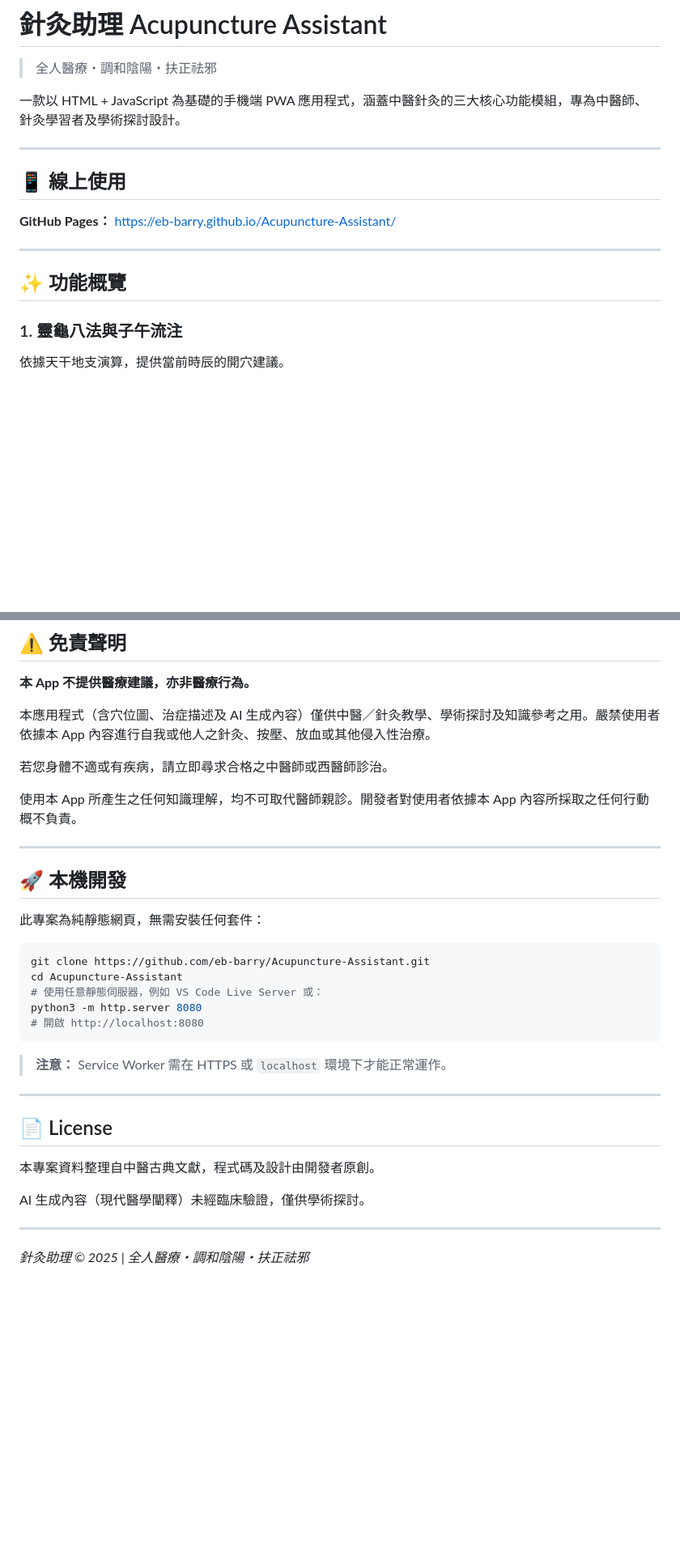
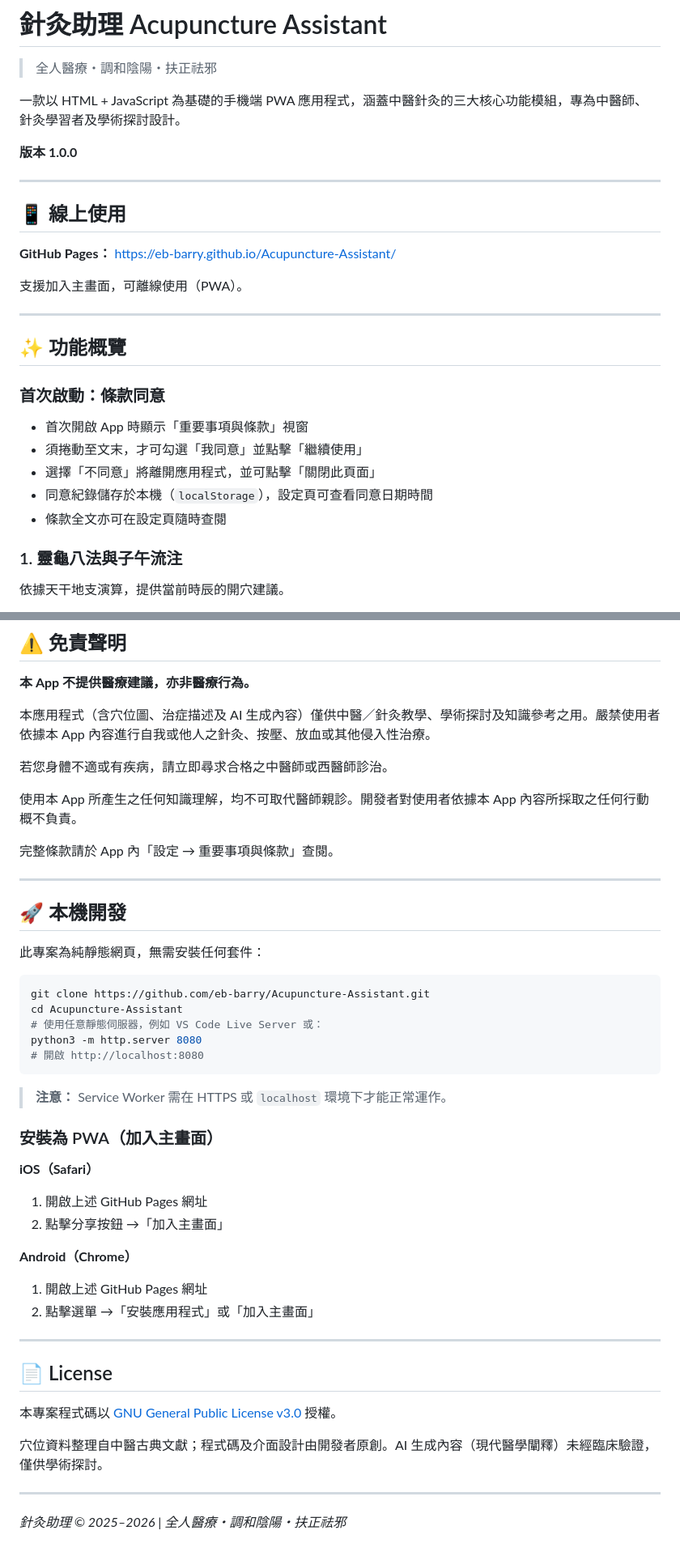
Before and after one commit to eb-barry/Acupuncture-Assistant, a Markdown page: README.md, 2 parts joined by grey strips. Shown at 81% size. Rendered like a GitHub page; blank space fills up the shorter version.

```diff
--- a/README.md
+++ b/README.md
@@ -3,6 +3,8 @@
 > 全人醫療・調和陰陽・扶正祛邪
 
 一款以 HTML + JavaScript 為基礎的手機端 PWA 應用程式，涵蓋中醫針灸的三大核心功能模組，專為中醫師、針灸學習者及學術探討設計。
+
+**版本 1.0.0**
 
 ---
 
@@ -10,9 +12,19 @@
 
 **GitHub Pages：** [https://eb-barry.github.io/Acupuncture-Assistant/](https://eb-barry.github.io/Acupuncture-Assistant/)
 
+支援加入主畫面，可離線使用（PWA）。
+
 ---
 
 ## ✨ 功能概覽
+
+### 首次啟動：條款同意
+
+- 首次開啟 App 時顯示「重要事項與條款」視窗
+- 須捲動至文末，才可勾選「我同意」並點擊「繼續使用」
+- 選擇「不同意」將離開應用程式，並可點擊「關閉此頁面」
+- 同意紀錄儲存於本機（`localStorage`），設定頁可查看同意日期時間
+- 條款全文亦可在設定頁隨時查閱
 
 ### 1. 靈龜八法與子午流注
 
@@ -197,6 +227,8 @@ Acupuncture-Assistant/
 
 使用本 App 所產生之任何知識理解，均不可取代醫師親診。開發者對使用者依據本 App 內容所採取之任何行動概不負責。
 
+完整條款請於 App 內「設定 → 重要事項與條款」查閱。
+
 ---
 
 ## 🚀 本機開發
@@ -213,14 +245,24 @@ python3 -m http.server 8080
 
 > **注意：** Service Worker 需在 HTTPS 或 `localhost` 環境下才能正常運作。
 
+### 安裝為 PWA（加入主畫面）
+
+**iOS（Safari）**
+1. 開啟上述 GitHub Pages 網址
+2. 點擊分享按鈕 →「加入主畫面」
+
+**Android（Chrome）**
+1. 開啟上述 GitHub Pages 網址
+2. 點擊選單 →「安裝應用程式」或「加入主畫面」
+
 ---
 
 ## 📄 License
 
-本專案資料整理自中醫古典文獻，程式碼及設計由開發者原創。
+本專案程式碼以 [GNU General Public License v3.0](LICENSE) 授權。
 
-AI 生成內容（現代醫學闡釋）未經臨床驗證，僅供學術探討。
+穴位資料整理自中醫古典文獻；程式碼及介面設計由開發者原創。AI 生成內容（現代醫學闡釋）未經臨床驗證，僅供學術探討。
 
 ---
 
-*針灸助理 © 2025 | 全人醫療・調和陰陽・扶正祛邪*
+*針灸助理 © 2025–2026 | 全人醫療・調和陰陽・扶正祛邪*
```
Also changed, not shown: other parts of README.md (+29 -11 lines).
